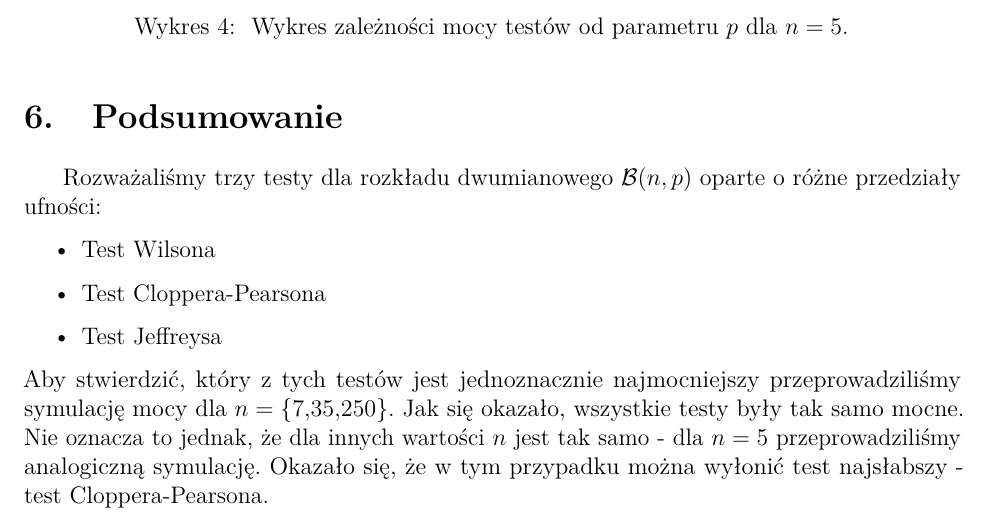
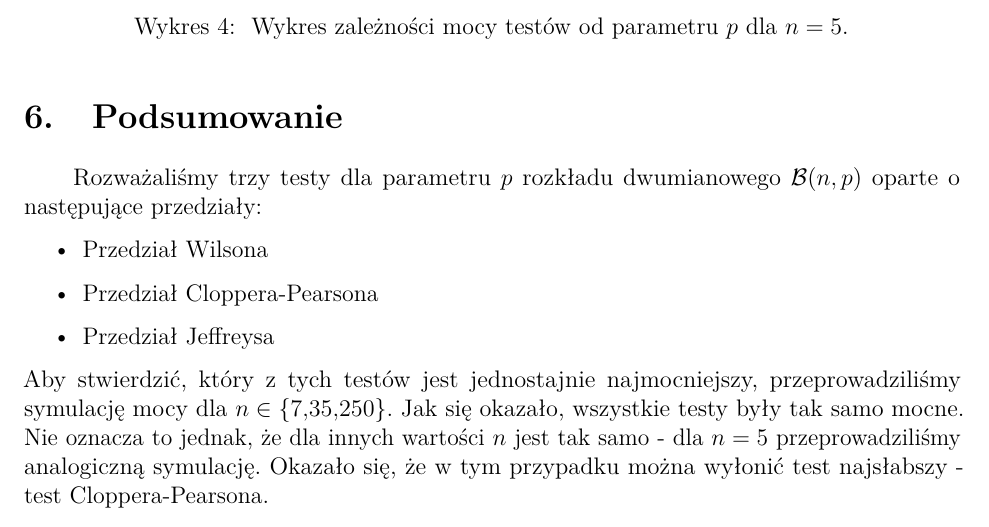
Before and after one commit to mweuro/Sprawozdanie_2_PS, an R Markdown document (Raport.Rmd): part of page 6 of 6, cut so that both start at the same text. Rendered offline with R 4.5, knitr and Pandoc, then LaTeX, with nearby package versions; code that draws random numbers runs with fixed seeds of ours; some code elsewhere in the file could not run offline.

Commit message:
poprawka podsumowania

```diff
--- a/Raport.Rmd
+++ b/Raport.Rmd
@@ -223,10 +223,10 @@ plots(5)
 
 \section{Podsumowanie}
 
-|      Rozważaliśmy trzy testy dla rozkładu dwumianowego $\mathcal{B}(n, p)$ oparte o różne przedziały ufności:
+|      Rozważaliśmy trzy testy dla parametru $p$ rozkładu dwumianowego $\mathcal{B}(n, p)$ oparte o następujące przedziały:
 \begin{itemize}
-\item Test Wilsona
-\item Test Cloppera-Pearsona
-\item Test Jeffreysa
+\item Przedział Wilsona
+\item Przedział Cloppera-Pearsona
+\item Przedział Jeffreysa
 \end{itemize}
-Aby stwierdzić, który z tych testów jest jednoznacznie najmocniejszy przeprowadziliśmy symulację mocy dla $n = \{7,35,250\}$. Jak się okazało, wszystkie testy były tak samo mocne. Nie oznacza to jednak, że dla innych wartości $n$ jest tak samo - dla $n=5$ przeprowadziliśmy analogiczną symulację. Okazało się, że w tym przypadku można wyłonić test najsłabszy - test Cloppera-Pearsona.
+Aby stwierdzić, który z tych testów jest jednostajnie najmocniejszy, przeprowadziliśmy symulację mocy dla $n \in \{7,35,250\}$. Jak się okazało, wszystkie testy były tak samo mocne. Nie oznacza to jednak, że dla innych wartości $n$ jest tak samo - dla $n=5$ przeprowadziliśmy analogiczną symulację. Okazało się, że w tym przypadku można wyłonić test najsłabszy - test Cloppera-Pearsona.
```
